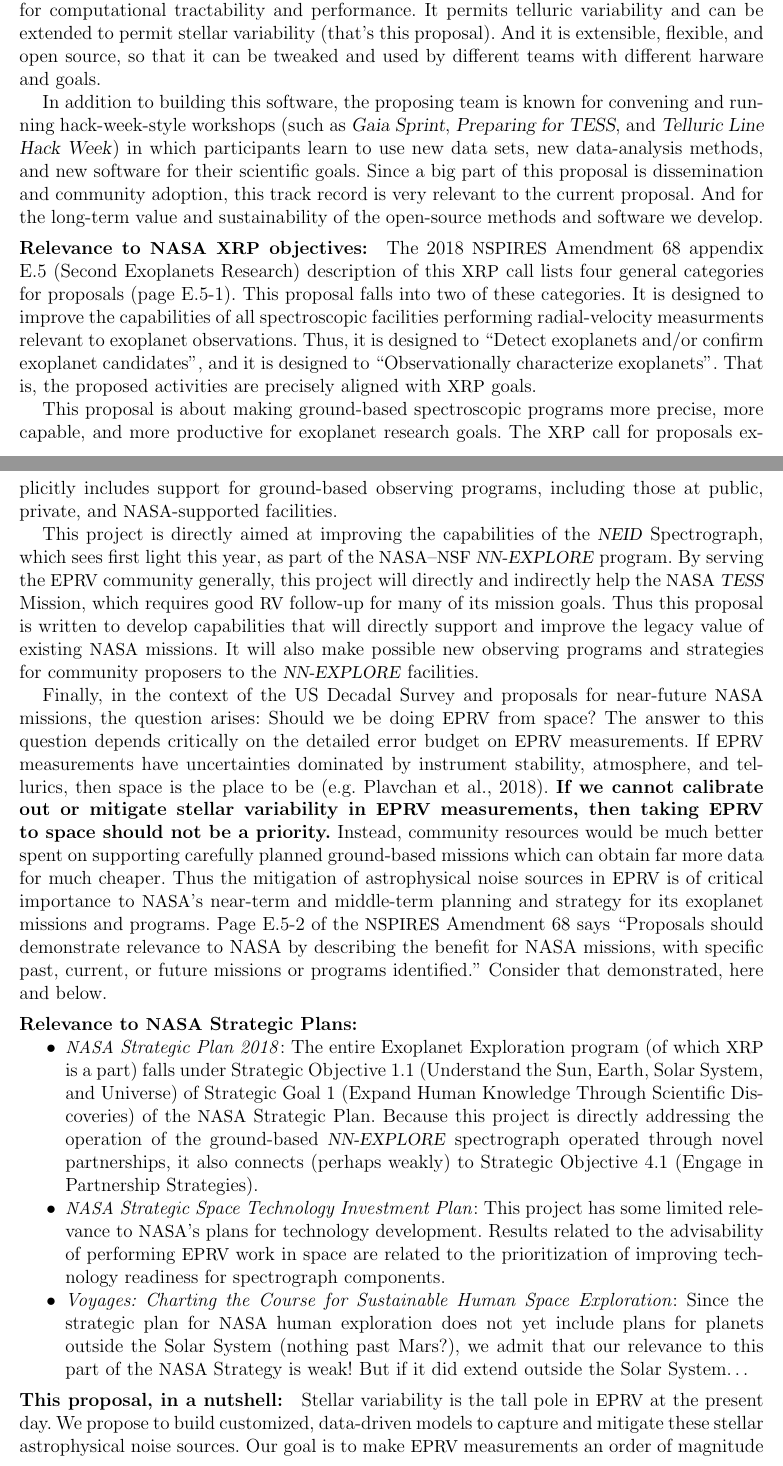
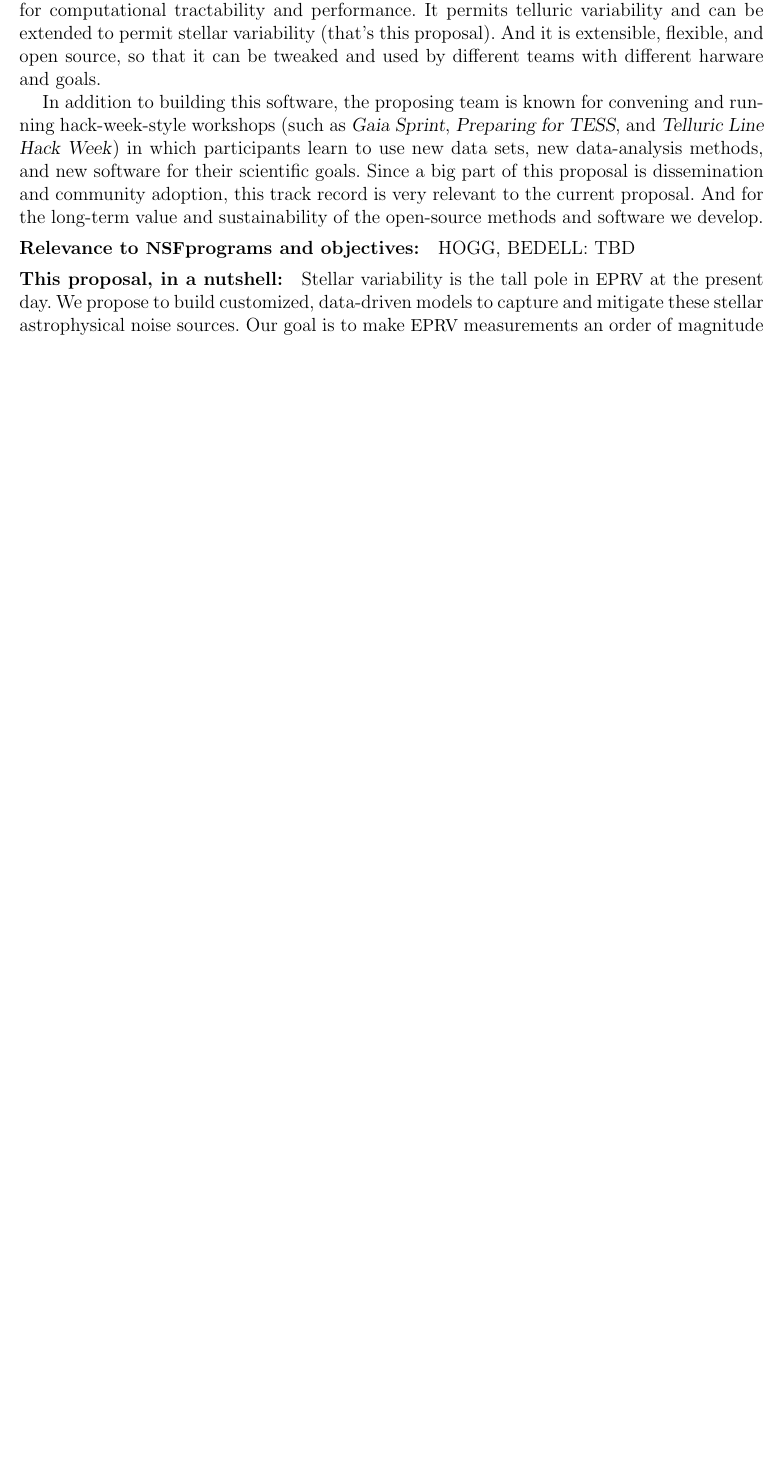
Before and after one commit to davidwhogg/EPRV_NSF, a LaTeX document (EPRV_NSF/description.tex): two parts of pages 2 and 3 of 17 before the commit and part of page 2 of 16 after it, the two joined at a grey line, cut so that both start at the same text, the shorter picture padded with empty space. Compiled offline with pdfLaTeX.

Commit message:
de-nasafied

```diff
--- a/EPRV_NSF/description.tex
+++ b/EPRV_NSF/description.tex
@@ -146,83 +144,9 @@ this track record is very relevant to the current proposal.
 And for the long-term value and sustainability of the open-source methods
 and software we develop.
 
-\paragraph{Relevance to \NASA\ \XRP\ objectives:} The 2018 \acronym{NSPIRES}
-Amendment 68 appendix E.5 (Second Exoplanets Research) description of this
-\XRP\ call lists four general categories for proposals (page
-E.5-1).
-This proposal falls into two of these categories.
-It is designed to improve the capabilities of all spectroscopic
-facilities performing radial-velocity measurments relevant to
-exoplanet observations.
-Thus, it is designed to ``Detect exoplanets and/or confirm exoplanet
-candidates'', and it is designed to ``Observationally characterize
-exoplanets''.
-That is, the proposed activities are precisely aligned with
-\XRP\ goals.
+\paragraph{Relevance to \NSF programs and objectives:}
 
-This proposal is about making ground-based spectroscopic programs more
-precise, more capable, and more productive for exoplanet research
-goals.
-The \XRP\ call for proposals explicitly includes support for
-ground-based observing programs, including those at public, private,
-and \NASA-supported facilities.
-
-This project is directly aimed at improving the capabilities of the
-\NEID\ Spectrograph, which sees first light this year,
-as part of the \NASA--\NSF\ \NNEXPLORE\ program.
-By serving the \EPRV\ community generally, this project will
-directly and indirectly help the \NASA\ \TESS\ Mission,
-which requires good \RV\ follow-up for many of its mission goals.
-Thus this proposal is written to develop capabilities that will
-directly support and improve the legacy value of existing
-\NASA\ missions.
-It will also make possible new observing programs and strategies for
-community proposers to the \NNEXPLORE\ facilities.
-
-Finally, in the context of the US Decadal Survey and proposals for near-future
-\NASA\ missions, the question arises: Should we be doing \EPRV\ from space?
-The answer to this question depends critically on the detailed error budget on
-\EPRV\ measurements.
-If \EPRV\ measurements have uncertainties dominated by instrument
-stability, atmosphere, and tellurics, then space is the place to be \citep[e.g.][]{Plavchan2018}.
-\textbf{If we cannot calibrate out or mitigate stellar variability
-  in \EPRV\ measurements, then taking
-  \EPRV\ to space should not be a priority.}
-Instead, community resources would be much better spent on supporting
-carefully planned ground-based missions which can obtain far more data
-for much cheaper.
-Thus the mitigation of astrophysical noise sources in \EPRV\ is of critical
-importance to \NASA's near-term and middle-term planning and strategy
-for its exoplanet missions and programs.
-Page E.5-2 of the \acronym{NSPIRES} Amendment 68 says ``Proposals
-should demonstrate relevance to NASA by describing the benefit for
-NASA missions, with specific past, current, or future missions or
-programs identified.''  Consider that demonstrated, here and below.
-
-\paragraph{Relevance to \NASA\ Strategic Plans:}
-\begin{itemize}
-\item
-\textit{\NASA\ Strategic Plan 2018}:
-The entire Exoplanet Exploration program (of which \XRP\ is a part) falls under
-Strategic Objective 1.1 (Understand the Sun, Earth, Solar System, and Universe)
-of Strategic Goal 1 (Expand Human Knowledge Through Scientific Discoveries) of the
-\NASA\ Strategic Plan.
-Because this project is directly addressing the operation of the
-ground-based \NNEXPLORE\ spectrograph operated through novel
-partnerships, it also connects (perhaps weakly) to Strategic Objective
-4.1 (Engage in Partnership Strategies).
-\item
-\textit{\NASA\ Strategic Space Technology Investment Plan}:
-This project has some limited relevance to \NASA's plans for technology development.
-Results related to the advisability of performing \EPRV\ work in space are related to
-the prioritization of improving technology readiness for spectrograph components.
-\item
-\textit{Voyages: Charting the Course for Sustainable Human Space
-  Exploration}: Since the strategic plan for \NASA\ human exploration
-does not yet include plans for planets outside the Solar System
-(nothing past Mars?), we admit that our relevance to this part of the
-\NASA\ Strategy is weak! But if it did extend outside the Solar System\ldots
-\end{itemize}
+HOGG, BEDELL: TBD
 
 \paragraph{This proposal, in a nutshell:}
 Stellar variability is the tall pole in \EPRV\ at the present day.
```
Also changed, not shown: EPRV_NSF/description.tex (42 more changed lines).
